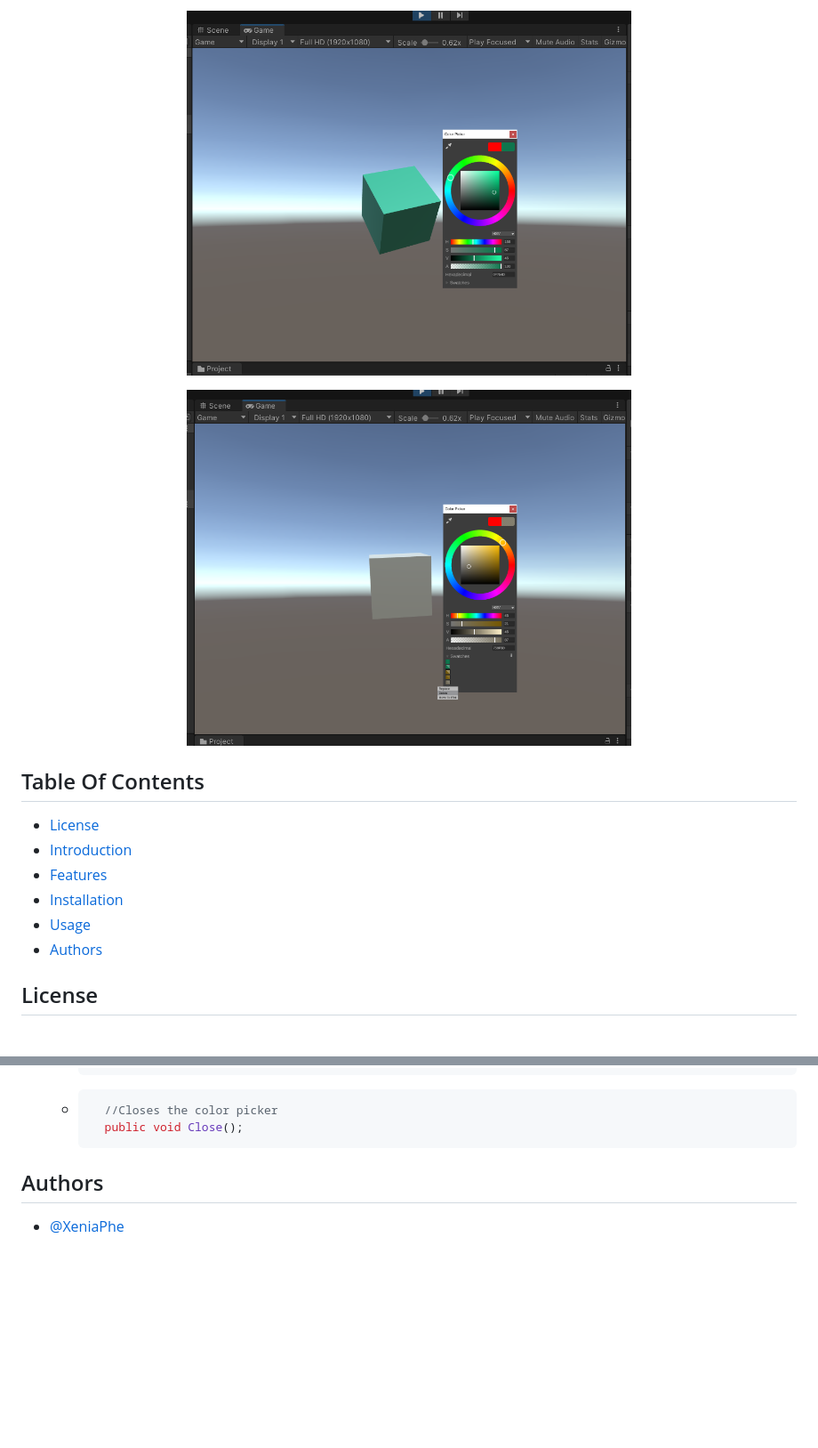
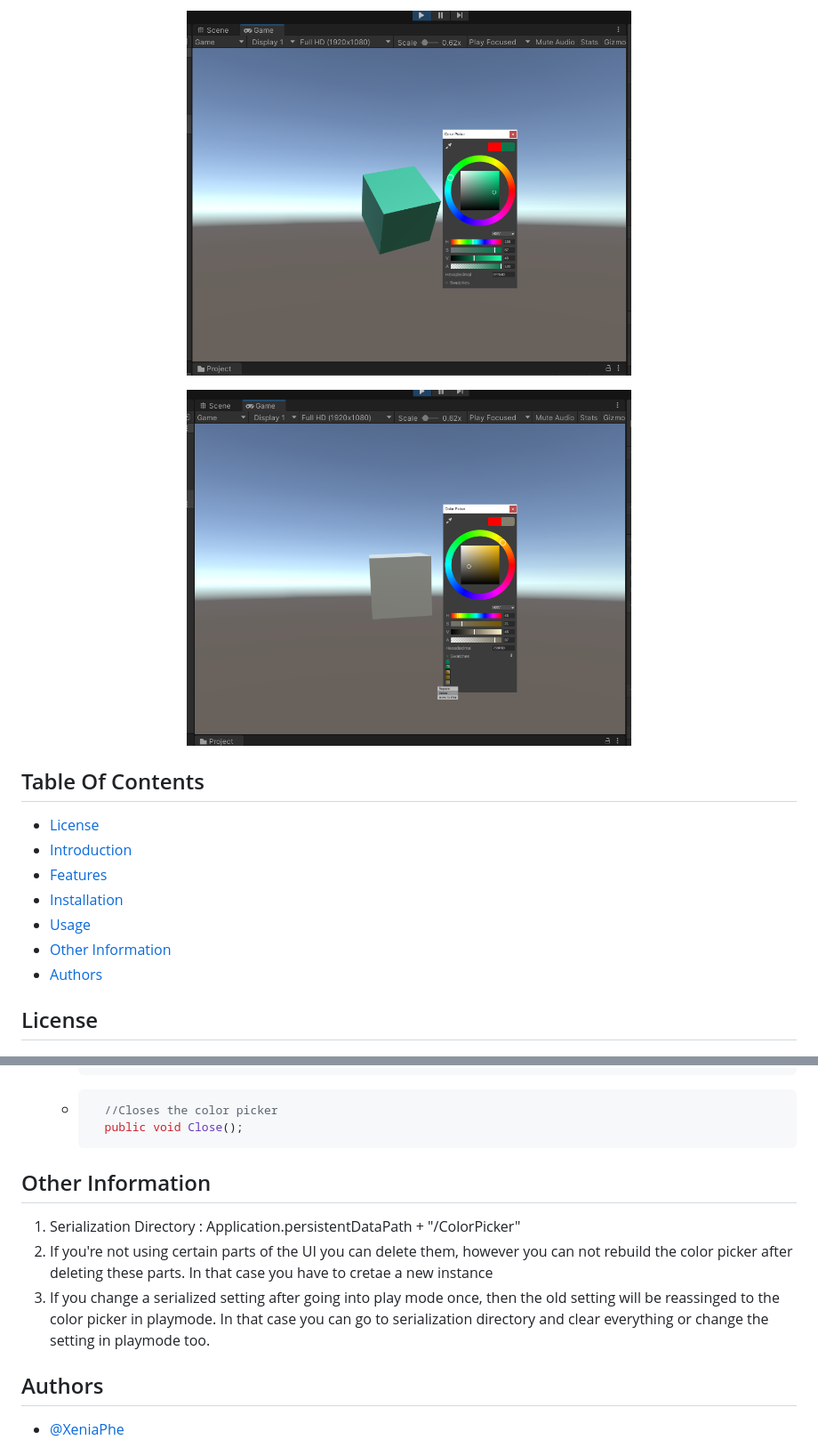
Before and after one commit to XeniaPhe/In-Game-Color-Picker-For-Unity, a Markdown page: README.md, 2 parts joined by grey strips. Shown at 89% size. GitHub-like rendering; pictures changed too: images/demo2.PNG, images/demo3.PNG, images/demo4.PNG (added); blank space fills up the shorter version.

Commit message:
Demo scene and readme updated

````diff
--- a/README.md
+++ b/README.md
@@ -11,11 +16,11 @@ This is an in-game color picker designed to be used in Unity3D standalone projec
 </p>
 
 <p align="center" width="100%">
-    <img src="images/demo2.PNG" width="500" height="410" />
+    <img src="images/demo3.PNG" width="500" height="410" />
 </p>
 
 <p align="center" width="100%">
-    <img src="images/demo3.PNG" width="500" height="400" />
+    <img src="images/demo4.PNG" width="500" height="400" />
 </p>
 
 ## Table Of Contents
@@ -25,6 +30,7 @@ This is an in-game color picker designed to be used in Unity3D standalone projec
 * [Features](#features)
 * [Installation](#installation)
 * [Usage](#usage)
+* [Other Information](#other-information)
 * [Authors](#authors)
 
 ## License
@@ -346,6 +352,13 @@ ColorPicker script has some useful properties and methods besides the events, he
         //Closes the color picker
         public void Close();
       ```
+
+## Other Information
+
+1. Serialization Directory : Application.persistentDataPath + "/ColorPicker"
+2. If you're not using certain parts of the UI you can delete them, however you can not rebuild the color picker after deleting these parts. In that case you have to cretae a new instance
+3. If you change a serialized setting after going into play mode once, then the old setting will be reassinged to the color picker in playmode. In that case you can go to serialization directory and clear everything or change the setting in playmode too.
+
 ## Authors
 
 - [@XeniaPhe](https://github.com/XeniaPhe)
````
Also changed, not shown: other parts of README.md (+6 -1 lines), images/demo1.PNG, 8 other files.
